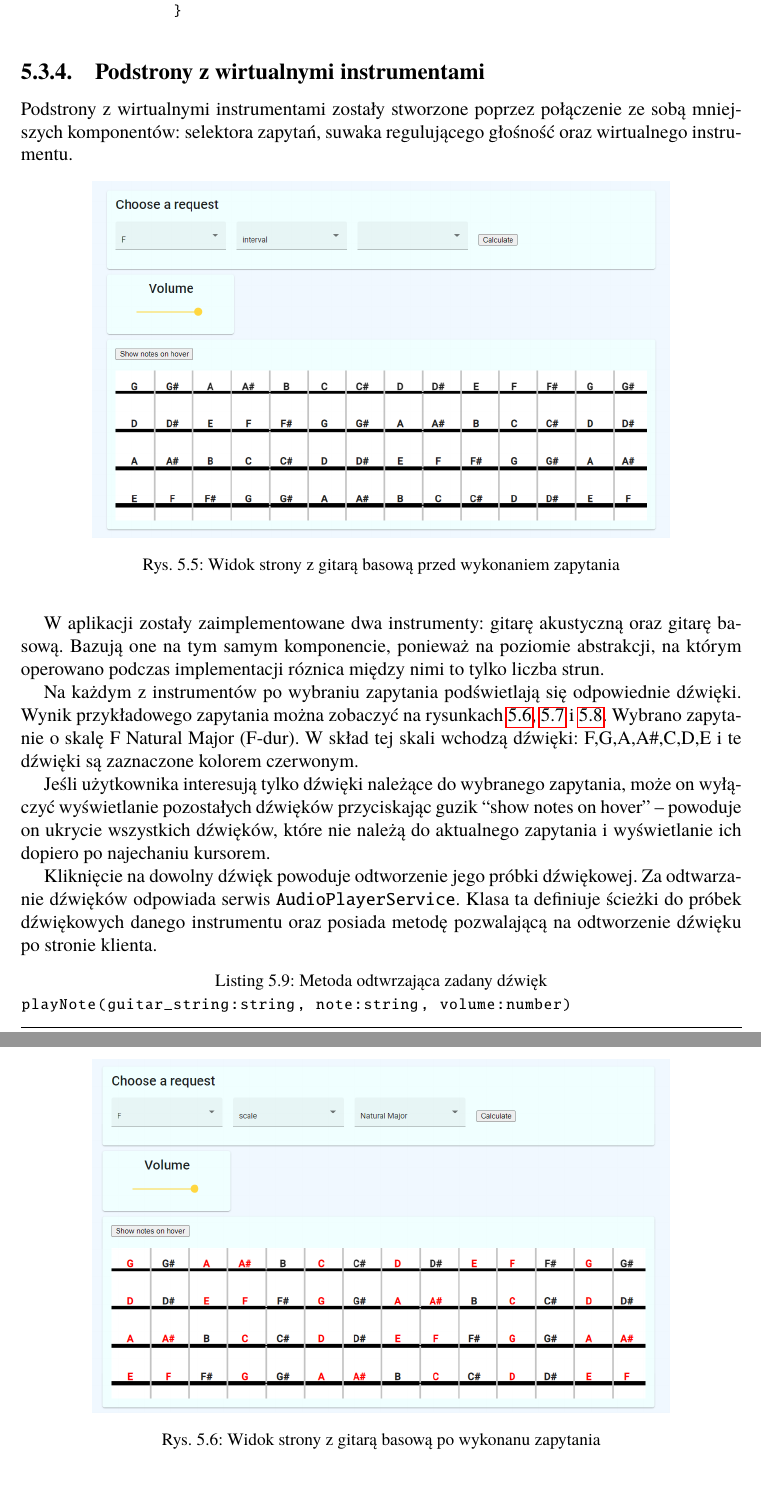
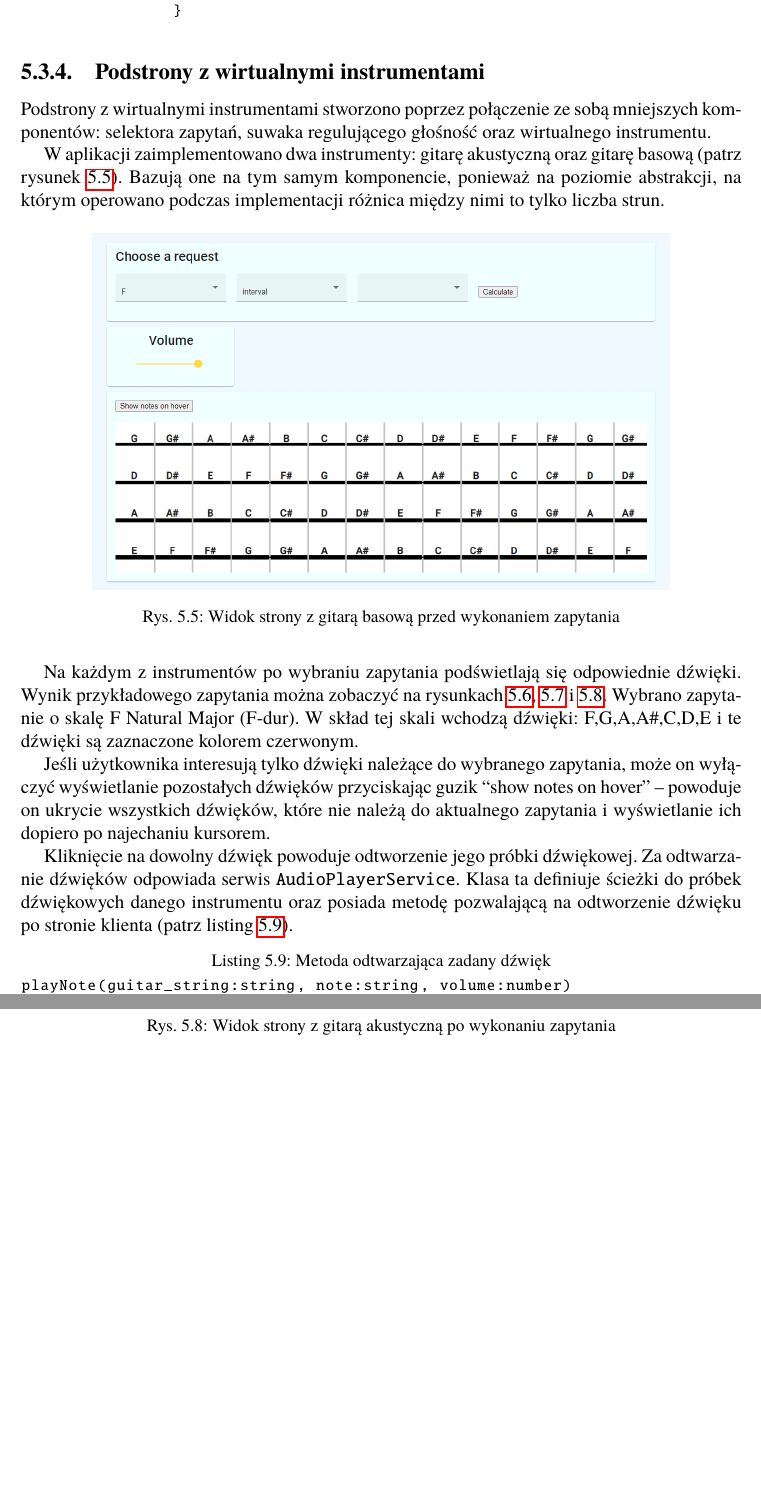
Before and after one commit to Jacuq/engineering_thesis, a LaTeX thesis (Dyplom.tex, which reads rozdzial05.tex): two parts of pages 26 and 27 of 35 before the commit and two parts of pages 26 and 28 of 35 after it, joined at a grey line, cut so that both start at the same text, the shorter picture padded with empty space. Compiled offline with pdfLaTeX; the source files are stored in an older character set and shown here as Unicode.

Commit message:
Corrections + % TO DO

```diff
--- a/rozdzial05.tex
+++ b/rozdzial05.tex
@@ -202,8 +201,9 @@
 
 
 \subsection{Podstrony z wirtualnymi instrumentami}
-Podstrony z wirtualnymi instrumentami zostały stworzone poprzez połączenie ze sobą mniejszych komponentów: selektora zapytań, suwaka regulującego głośność oraz wirtualnego instrumentu.
+Podstrony z wirtualnymi instrumentami stworzono poprzez połączenie ze sobą mniejszych komponentów: selektora zapytań, suwaka regulującego głośność oraz wirtualnego instrumentu.
 
+W aplikacji zaimplementowano dwa instrumenty: gitarę akustyczną oraz gitarę basową (patrz rysunek~\ref{fig:noReqNoHov}). Bazują one na tym samym komponencie, ponieważ na poziomie abstrakcji, na którym operowano podczas implementacji różnica między nimi to tylko liczba strun.
 \begin{figure}[h]
 	\centering
 	\includegraphics[width=0.8\textwidth]{rys05/no_request_no_hover.png}
@@ -212,4 +212,4 @@
 \end{figure}
 
 
-W aplikacji zostały zaimplementowane dwa instrumenty: gitarę akustyczną oraz gitarę basową. Bazują one na tym samym komponencie, ponieważ na poziomie abstrakcji, na którym operowano podczas implementacji róznica między nimi to tylko liczba strun.
+Na każdym z instrumentów po wybraniu zapytania podświetlają się odpowiednie dźwięki. Wynik przykładowego zapytania można zobaczyć na rysunkach \ref{fig:reqNoHov}, \ref{fig:reqHov} i \ref{fig:reqAcoustic}. Wybrano zapytanie o skalę F Natural Major (F-dur). W skład tej skali wchodzą dźwięki: F,G,A,A\#,C,D,E i te dźwięki są zaznaczone kolorem czerwonym.
@@ -215,0 +220,2 @@
+	\label{fig:reqNoHov}
+\end{figure}
@@ -215,0 +226,2 @@
+	\label{fig:reqHov}
+\end{figure}
@@ -216,12 +231,13 @@
+	\caption{Widok strony z gitarą akustyczną po wykonaniu zapytania}
+	\label{fig:reqAcoustic}
+\end{figure}
 
-
-Na każdym z instrumentów po wybraniu zapytania podświetlają się odpowiednie dźwięki. Wynik przykładowego zapytania można zobaczyć na rysunkach \ref{fig:reqNoHov}, \ref{fig:reqHov} i \ref{fig:reqAcoustic}. Wybrano zapytanie o skalę F Natural Major (F-dur). W skład tej skali wchodzą dźwięki: F,G,A,A\#,C,D,E i te dźwięki są zaznaczone kolorem czerwonym.
 
 Jeśli użytkownika interesują tylko dźwięki należące do wybranego zapytania, może on wyłączyć wyświetlanie pozostałych dźwięków przyciskając guzik ``show notes on hover'' -- powoduje on ukrycie wszystkich dźwięków, które nie należą do aktualnego zapytania i wyświetlanie ich dopiero po najechaniu kursorem.
 
 
-Kliknięcie na dowolny dźwięk powoduje odtworzenie jego próbki dźwiękowej. Za odtwarzanie dźwięków odpowiada serwis \texttt{AudioPlayerService}. Klasa ta definiuje ścieżki do próbek dźwiękowych danego instrumentu oraz posiada metodę pozwalającą na odtworzenie dźwięku po stronie klienta.
-\begin{lstlisting}[caption={Metoda odtwrzająca zadany dźwięk}, label={lst:playNote}, language=JavaScript, showstringspaces=false, basicstyle=\footnotesize\ttfamily]
+Kliknięcie na dowolny dźwięk powoduje odtworzenie jego próbki dźwiękowej. Za odtwarzanie dźwięków odpowiada serwis \texttt{AudioPlayerService}. Klasa ta definiuje ścieżki do próbek dźwiękowych danego instrumentu oraz posiada metodę pozwalającą na odtworzenie dźwięku po stronie klienta (patrz listing~\ref{lst:playNote}).
+\begin{lstlisting}[caption={Metoda odtwarzająca zadany dźwięk}, label={lst:playNote}, language=JavaScript, showstringspaces=false, basicstyle=\footnotesize\ttfamily]
 playNote(guitar_string:string, note:string, volume:number)
 {
     let audio = new Audio();
@@ -236,10 +252,4 @@
 	\end{lstlisting}
 
 Nagrania próbowano pozyskać z serwisów oferujących darmowe próbki oraz gotowych paczek, jednak nie udało się znaleźć pełnego, darmowego zestawu, który można byłoby wykorzystać w ramach aplikacji, więc zdecydowano się na własnoręczne nagranie gitar w domowych warunkach.
-\begin{figure}[h]
-	\centering
-	\includegraphics[width=0.8\textwidth]{rys05/request_no_hover.png}
-	\caption{Widok strony z gitarą basową po wykonanu zapytania}
-	\label{fig:reqNoHov}
-\end{figure}
 
```
Also changed, not shown: dodatekB.tex (+2 -0 lines), rozdzial04.tex (+3 -3 lines), rys04/restapi.pdf, rozdzial05.tex (38 more changed lines), 1 other file.
